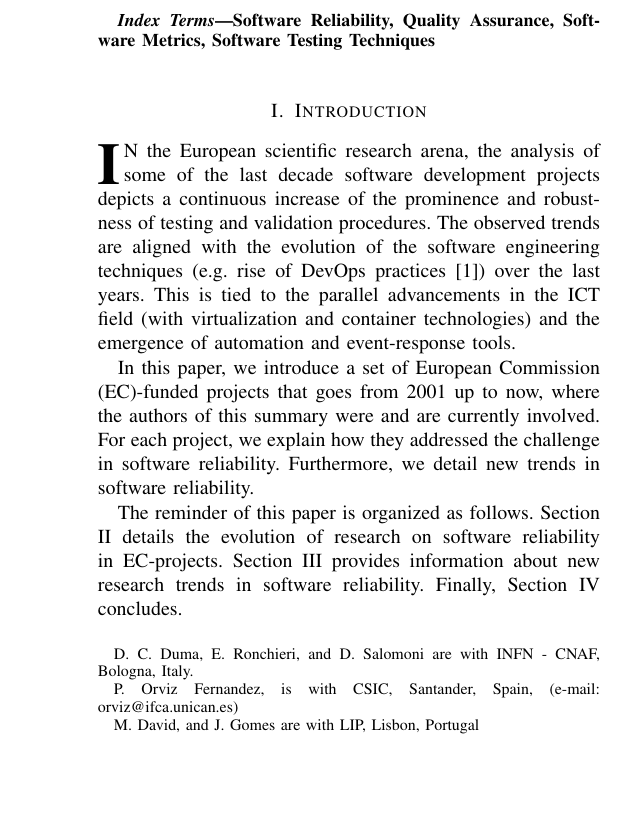
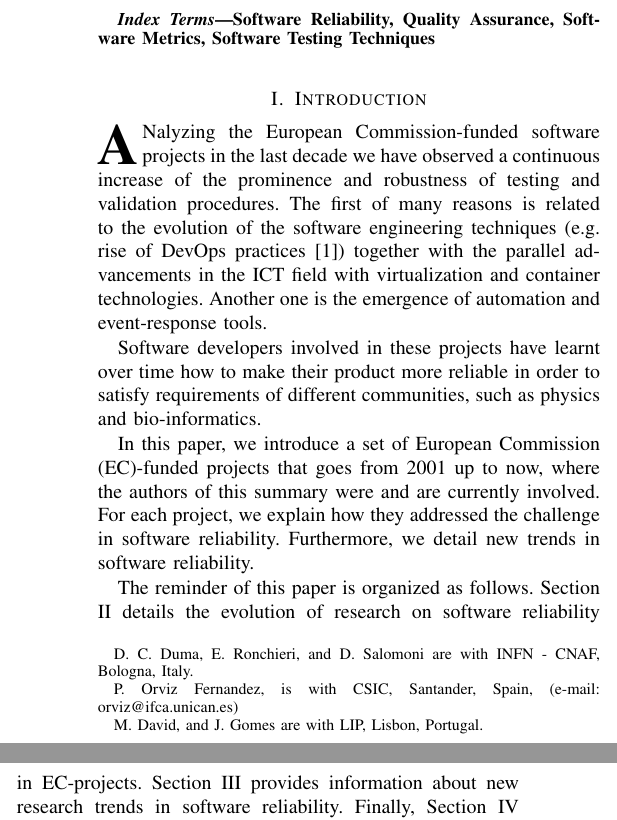
Before and after one commit to VibhutiDKhanduri/paper-ieee-software-reliability, a LaTeX paper (paper-ieee-trans.tex): part of one column of page 1 of 7 before the commit and two parts of the columns of page 1 of 7 after it, the two joined at a grey line, cut so that both start at the same text, the shorter picture padded with empty space. Compiled offline with pdfLaTeX; a missing font is replaced by an installed copy or a similar font; a LaTeX package or settings file that is missing is left out.

Commit message:
added changes

```diff
--- a/paper-ieee-trans.tex
+++ b/paper-ieee-trans.tex
@@ -21,7 +21,7 @@
         D. Salomoni
 \thanks{D. C. Duma, E. Ronchieri, and D. Salomoni are with INFN - CNAF, Bologna, Italy.}
 \thanks{P. Orviz Fernandez, is with CSIC, Santander, Spain, (e-mail: orviz@ifca.unican.es)}
-\thanks{M. David, and J. Gomes are with LIP, Lisbon, Portugal}%
+\thanks{M. David, and J. Gomes are with LIP, Lisbon, Portugal.}%
 }
 
 % The paper headers
@@ -55,13 +55,12 @@ Techniques
 
 \section{Introduction}
 
-\IEEEPARstart{I}{n} the European scientific research arena, the analysis of
-some of the last decade software development projects depicts a continuous
-increase of the prominence and robustness of testing and validation procedures.
-The observed trends are aligned with the evolution of the software engineering
-techniques (e.g. rise of DevOps practices \cite{zhu}) over the last years. This is tied to
-the parallel advancements in the ICT field (with virtualization and container
-technologies) and the emergence of automation and event-response tools.
+\IEEEPARstart{A}{n}alyzing the European Commission-funded software projects in the last decade we have observed a continuous
+increase of the prominence and robustness of testing and validation procedures. The first of many reasons is related to the evolution of the software engineering
+techniques (e.g. rise of DevOps practices \cite{zhu}) together with the parallel advancements in the ICT field with virtualization and container
+technologies. Another one is the emergence of automation and event-response tools.
+
+Software developers involved in these projects have learnt over time how to make their product more reliable in order to satisfy requirements of different communities, such as physics and bio-informatics.
 
 In this paper, we introduce a set of European Commission (EC)-funded projects that goes from
 2001 up to now, where the authors of this summary were and are currently
```
